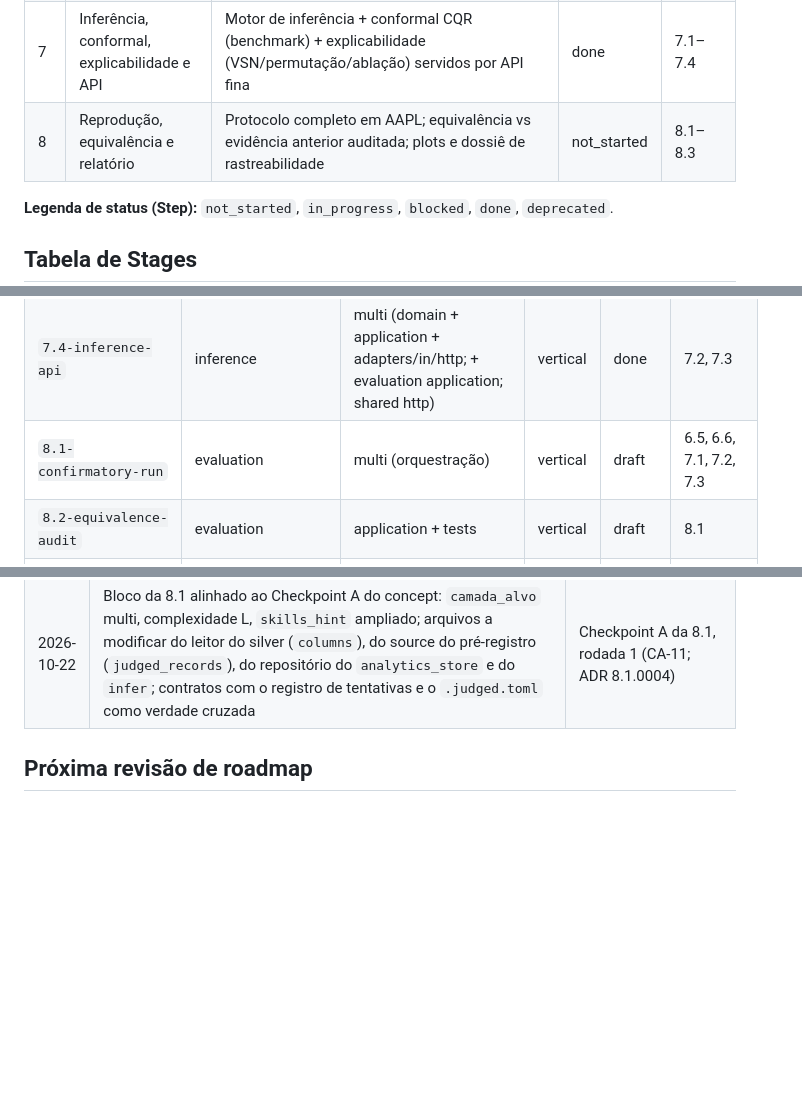
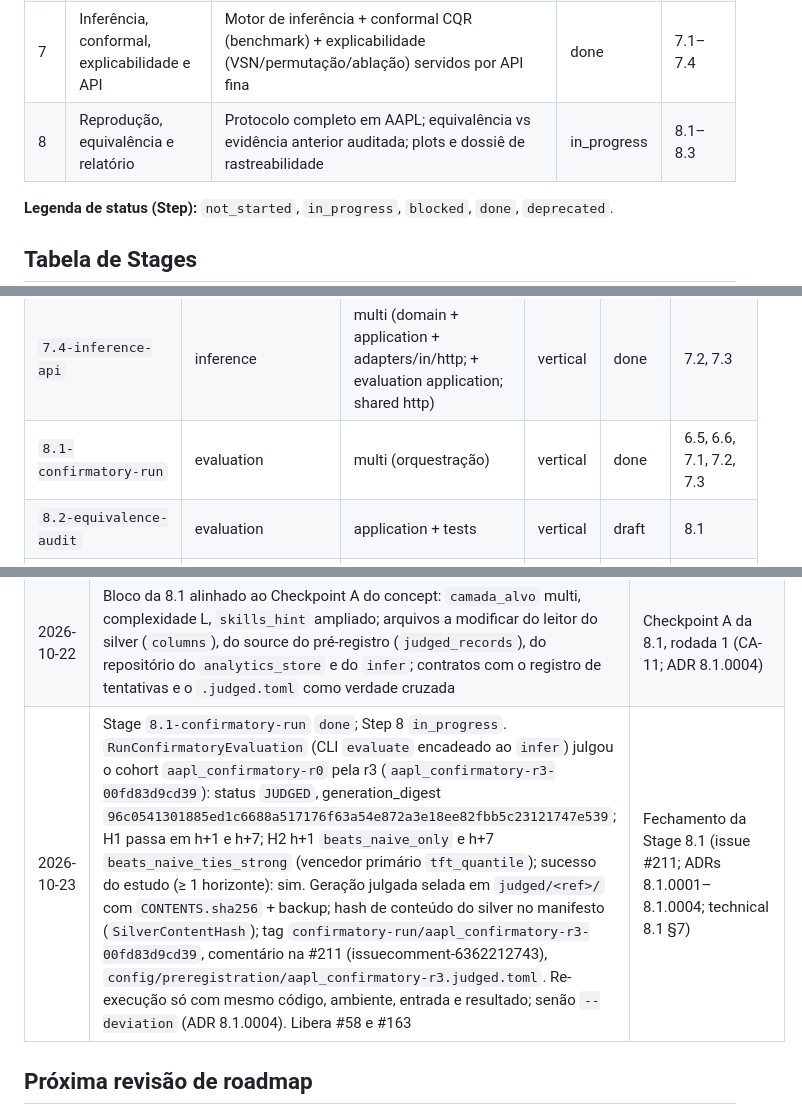
Before and after one commit to MarceloSanC/financial-forecasting, a Markdown page: docs/roadmap.md, 3 parts joined by grey strips. Drawn GitHub-style; blank space fills up the shorter version.

```diff
--- a/docs/roadmap.md
+++ b/docs/roadmap.md
@@ -69,7 +69,7 @@ graph LR
 | 5 | Modelagem, baselines e treino | TFT re-treinado + GBM quantílico + baselines naive/estatísticos sobre walk-forward purgado/embargoado; cohort confirmatório AAPL | done | 5.1–5.5 |
 | 6 | Núcleo estatístico confirmatório | Pipeline gold confirmatória: pinball/CRPS/DM/MCS/Holm/PICP-Christoffersen + gates + scorecard pré-registrado, no domínio e validada por oráculo | done | 6.1–6.6 |
 | 7 | Inferência, conformal, explicabilidade e API | Motor de inferência + conformal CQR (benchmark) + explicabilidade (VSN/permutação/ablação) servidos por API fina | done | 7.1–7.4 |
-| 8 | Reprodução, equivalência e relatório | Protocolo completo em AAPL; equivalência vs evidência anterior auditada; plots e dossiê de rastreabilidade | not_started | 8.1–8.3 |
+| 8 | Reprodução, equivalência e relatório | Protocolo completo em AAPL; equivalência vs evidência anterior auditada; plots e dossiê de rastreabilidade | in_progress | 8.1–8.3 |
 
 **Legenda de status (Step):** `not_started`, `in_progress`, `blocked`, `done`, `deprecated`.
 
@@ -109,7 +109,7 @@ graph LR
 | `7.2-conformal-cqr` | inference | multi (domain + application + adapters/out; + evaluation) | vertical | done | 7.1, 5.1 |
 | `7.3-explainability` | inference | multi (modeling + inference + analytics_store + evaluation; Windows + Linux) | vertical | done | 7.1, 6.1, 7.2 |
 | `7.4-inference-api` | inference | multi (domain + application + adapters/in/http; + evaluation application; shared http) | vertical | done | 7.2, 7.3 |
-| `8.1-confirmatory-run` | evaluation | multi (orquestração) | vertical | draft | 6.5, 6.6, 7.1, 7.2, 7.3 |
+| `8.1-confirmatory-run` | evaluation | multi (orquestração) | vertical | done | 6.5, 6.6, 7.1, 7.2, 7.3 |
 | `8.2-equivalence-audit` | evaluation | application + tests | vertical | draft | 8.1 |
 | `8.3-plots-and-final-report` | evaluation | adapters/out + docs | vertical | draft | 8.2 |
 
@@ -1317,6 +1317,7 @@ skills_hint: [hex-arch-python, dmls-ch05-model-development-and-evaluation]
 | 2026-10-22 | Gate de domínio do Step 8: doc [`reproduction-equivalence-and-reporting`](./domain/evaluation/reproduction-equivalence-and-reporting.md) aceito; a 8.2 faz as duas comparações — reprodução da própria corrida (claim citável) e equivalência interna com a evidência anterior na interseção comum, com a evidência anterior congelada por hash; lacuna "tolerância de equivalência (8.2)" fechada. Bloco da 8.2 emendado: descrição, DoD com (i) reprodução da corrida da 8.1 a partir dos artefatos persistidos e (ii) equivalência interna; `non_goals` passa a "bit-identical vs evidência anterior" (a reprodução da própria corrida é bit a bit no ambiente registrado); relatório de reprodução em `arquivos_a_criar`; teste de equivalência fora do CI; ROADMAP-5 ajustada. Bloco da 8.1: DoD e contratos ganham as obrigações que o doc de domínio impõe (cópia imutável + hash da geração julgada antes de qualquer refresh; hash de conteúdo do silver lido, forma decidida no concept da 8.1). Decisão B2 do humano (ADR 0.0.0062): tolerância numérica no alvo e no código de métrica, sentido nos números do modelo; overview §2, ASSUM-4 e R-REPRO-1 emendados na redação; status de Stages e do Step inalterado | Gate de domínio do Step 8 (issue #208; ADRs 0.0.0060, 0.0.0061 e 0.0.0062; decisões B1 e B2 do humano) |
 | 2026-10-22 | Bloco da 8.1 refinado pelo concept: arquivos a criar e a modificar, contratos (use case com três status e uma geração julgada por partição; resolução da revisão extraída do scorecard; VO `SilverContentHash` no manifesto do gold; `JudgedGenerationStore`; ports de ambiente e lock; subcomando `evaluate` com o `infer` antes); caminho do scorecard refinado de `scorecard/<ref>/` para `judged/<ref>/` (cópia selada da geração inteira); comentário de atestação como passo de runbook depois do selo | Concept 8.1 (issue #211; ADRs 8.1.0001–8.1.0003) |
 | 2026-10-22 | Bloco da 8.1 alinhado ao Checkpoint A do concept: `camada_alvo` multi, complexidade L, `skills_hint` ampliado; arquivos a modificar do leitor do silver (`columns`), do source do pré-registro (`judged_records`), do repositório do `analytics_store` e do `infer`; contratos com o registro de tentativas e o `.judged.toml` como verdade cruzada | Checkpoint A da 8.1, rodada 1 (CA-11; ADR 8.1.0004) |
+| 2026-10-23 | Stage `8.1-confirmatory-run` `done`; Step 8 `in_progress`. `RunConfirmatoryEvaluation` (CLI `evaluate` encadeado ao `infer`) julgou o cohort `aapl_confirmatory-r0` pela r3 (`aapl_confirmatory-r3-00fd83d9cd39`): status `JUDGED`, generation_digest `96c0541301885ed1c6688a517176f63a54e872a3e18ee82fbb5c23121747e539`; H1 passa em h+1 e h+7; H2 h+1 `beats_naive_only` e h+7 `beats_naive_ties_strong` (vencedor primário `tft_quantile`); sucesso do estudo (≥ 1 horizonte): sim. Geração julgada selada em `judged/<ref>/` com `CONTENTS.sha256` + backup; hash de conteúdo do silver no manifesto (`SilverContentHash`); tag `confirmatory-run/aapl_confirmatory-r3-00fd83d9cd39`, comentário na #211 (issuecomment-6362212743), `config/preregistration/aapl_confirmatory-r3.judged.toml`. Re-execução só com mesmo código, ambiente, entrada e resultado; senão `--deviation` (ADR 8.1.0004). Libera #58 e #163 | Fechamento da Stage 8.1 (issue #211; ADRs 8.1.0001–8.1.0004; technical 8.1 §7) |
 
 ## Próxima revisão de roadmap
 
```
Also changed, not shown: other parts of docs/roadmap.md (+2 -2 lines).
